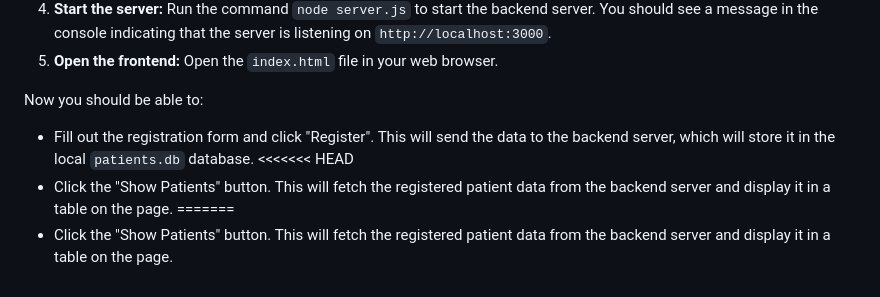
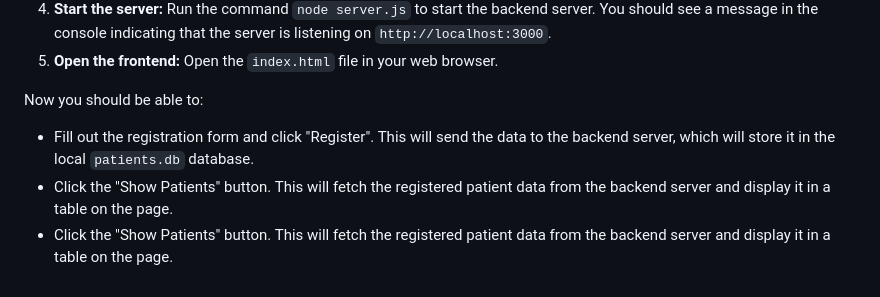
Before and after one commit to robinrauthan/patient-registration-app, a Markdown page: README.md, the part around the change. Rendered like a GitHub page.

```diff
--- a/README.md
+++ b/README.md
@@ -135,7 +135,5 @@ The `server.js` file sets up a backend server using Express.js and the `@electri
 Now you should be able to:
 
 * Fill out the registration form and click "Register". This will send the data to the backend server, which will store it in the local `patients.db` database.
-<<<<<<< HEAD
 * Click the "Show Patients" button. This will fetch the registered patient data from the backend server and display it in a table on the page.
-=======
 * Click the "Show Patients" button. This will fetch the registered patient data from the backend server and display it in a table on the page.
```
